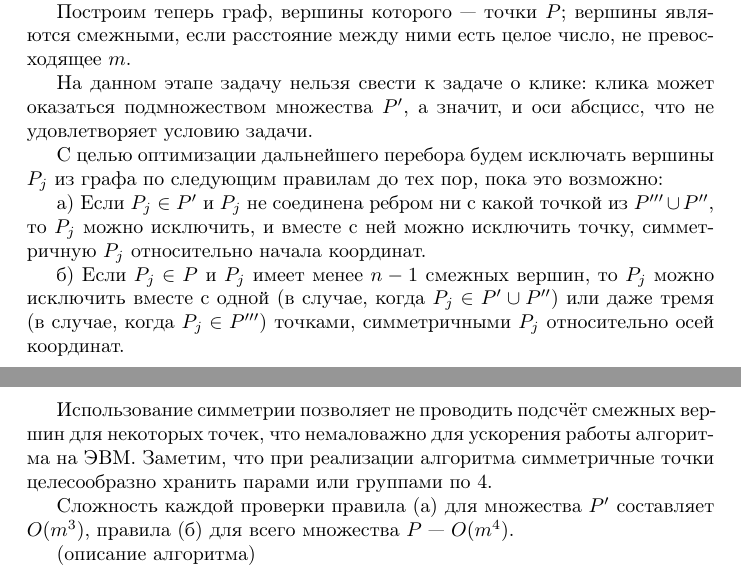
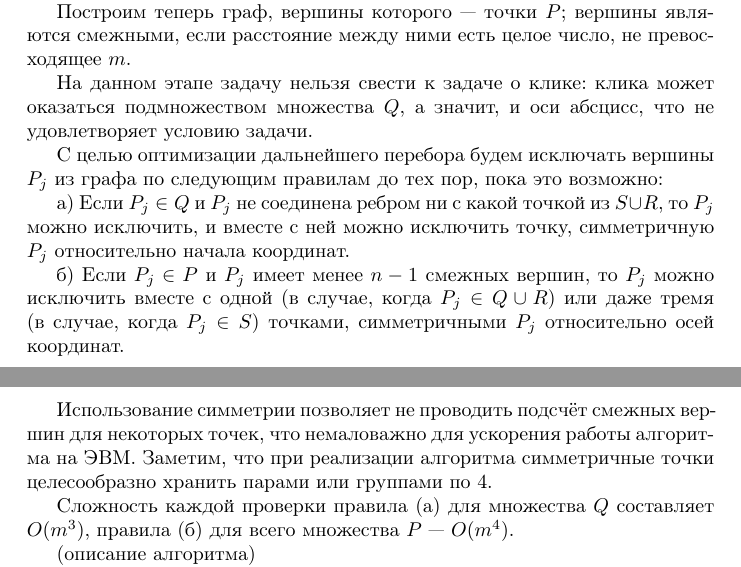
Before and after one commit to nickkolok/sct-algo, a LaTeX document (statya.tex): two parts of pages 1 and 2 of 2, joined at a grey line, cut so that both start at the same text. Compiled offline with pdfLaTeX.

Commit message:
Убраны штрихованные множества

```diff
--- a/statya.tex
+++ b/statya.tex
@@ -64 +60,0 @@ $P''' = P \setminus \left( P' \cup P ''\right)$,
-т. е. в множество $P'''$ попадают точки, у которых ни одна из координат не равна нулю.
@@ -65,20 +64,21 @@ $P''' = P \setminus \left( P' \cup P ''\right)$,
+т. е. в множество $S$ попадают точки, у которых ни одна из координат не равна нулю.
 
 Построим теперь граф, вершины которого --- точки $P$;
 вершины являются смежными, если расстояние между ними есть целое число, не превосходящее $m$.
 
 На данном этапе задачу нельзя свести к задаче о клике:
-клика может оказаться подмножеством множества $P'$, а значит, и оси абсцисс, что не удовлетворяет условию задачи.
+клика может оказаться подмножеством множества $Q$, а значит, и оси абсцисс, что не удовлетворяет условию задачи.
 
 С целью оптимизации дальнейшего перебора будем исключать вершины $P_j$ из графа по следующим правилам до тех пор, пока это возможно:
 
-а) Если $P_j \in P'$ и $P_j$ не соединена ребром ни с какой точкой из $P''' \cup P''$, то $P_j$ можно исключить, и вместе с ней можно исключить точку, симметричную $P_j$ относительно начала координат.
+а) Если $P_j \in Q$ и $P_j$ не соединена ребром ни с какой точкой из $S \cup R$, то $P_j$ можно исключить, и вместе с ней можно исключить точку, симметричную $P_j$ относительно начала координат.
 
-б) Если $P_j \in P$ и $P_j$ имеет менее $n-1$ смежных вершин, то $P_j$ можно исключить вместе с одной (в случае, когда $P_j \in P' \cup P''$) или даже тремя (в случае, когда $P_j \in P'''$) точками, симметричными $P_j$ относительно осей координат.
+б) Если $P_j \in P$ и $P_j$ имеет менее $n-1$ смежных вершин, то $P_j$ можно исключить вместе с одной (в случае, когда $P_j \in Q \cup R$) или даже тремя (в случае, когда $P_j \in S$) точками, симметричными $P_j$ относительно осей координат.
 
 Использование симметрии позволяет не проводить подсчёт смежных вершин для некоторых точек, что немаловажно для ускорения работы алгоритма на ЭВМ.
 Заметим, что при реализации алгоритма симметричные точки целесообразно хранить парами или группами по 4.
 
-Сложность каждой проверки правила (а) для множества $P'$ составляет $O(m^3)$, правила (б) для всего множества $P$ --- $O(m^4)$.
+Сложность каждой проверки правила (а) для множества $Q$ составляет $O(m^3)$, правила (б) для всего множества $P$ --- $O(m^4)$.
 
 
 
```
Also changed, not shown: statya.tex (6 more changed lines).
